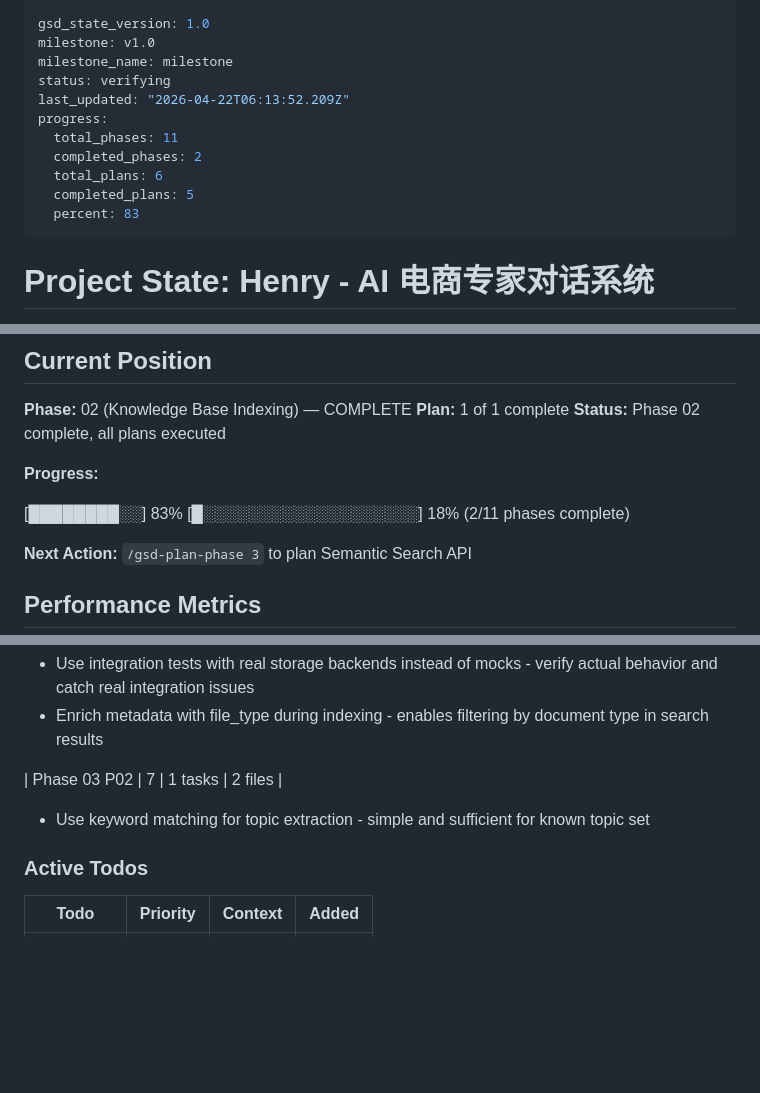
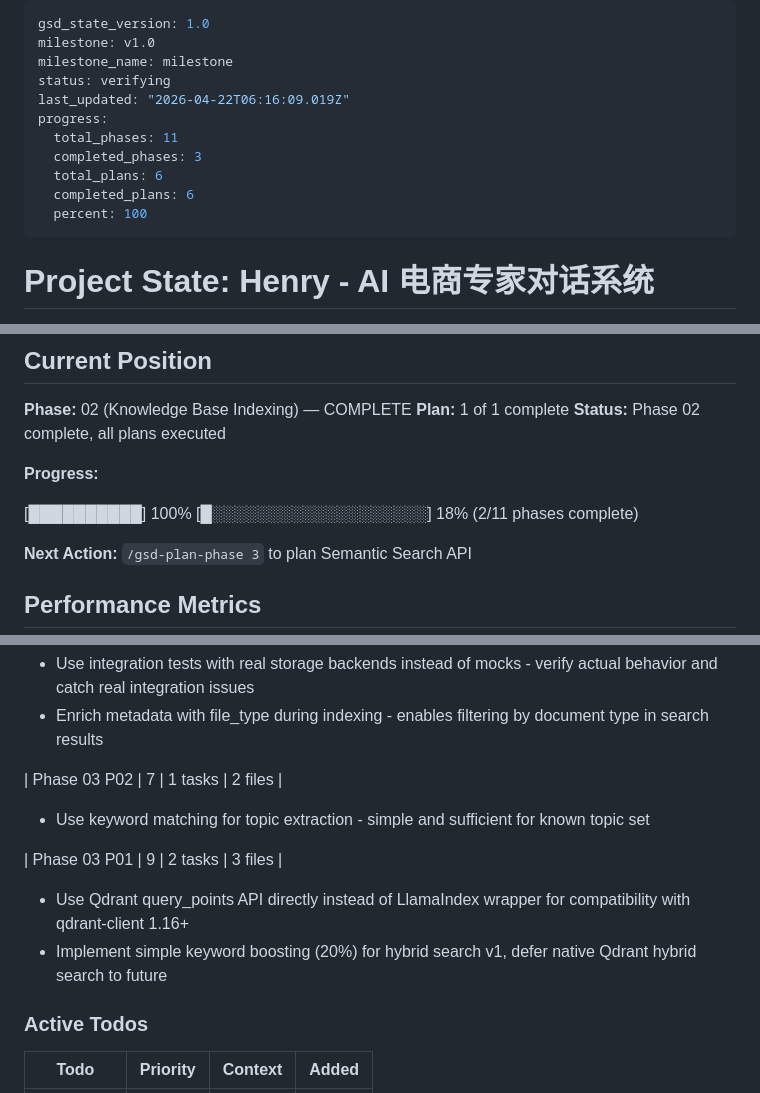
Before and after one commit to ghostGDR/EcoMind, a Markdown page: .planning/STATE.md, 3 parts joined by grey strips. Rendered like a GitHub page; blank space fills up the shorter version.

Commit message:
docs(03-01): complete semantic search engine plan

```diff
--- a/.planning/STATE.md
+++ b/.planning/STATE.md
@@ -3,13 +3,13 @@ gsd_state_version: 1.0
 milestone: v1.0
 milestone_name: milestone
 status: verifying
-last_updated: "2026-04-22T06:13:52.209Z"
+last_updated: "2026-04-22T06:16:09.019Z"
 progress:
   total_phases: 11
-  completed_phases: 2
+  completed_phases: 3
   total_plans: 6
-  completed_plans: 5
-  percent: 83
+  completed_plans: 6
+  percent: 100
 ---
 
 # Project State: Henry - AI 电商专家对话系统
@@ -32,7 +32,7 @@ progress:
 
 **Progress:**
 
-[████████░░] 83%
+[██████████] 100%
 [█░░░░░░░░░░░░░░░░░░░] 18% (2/11 phases complete)
 
 **Next Action:** `/gsd-plan-phase 3` to plan Semantic Search API
@@ -92,6 +92,11 @@ progress:
 
 - Use keyword matching for topic extraction - simple and sufficient for known topic set
 
+| Phase 03 P01 | 9 | 2 tasks | 3 files |
+
+- Use Qdrant query_points API directly instead of LlamaIndex wrapper for compatibility with qdrant-client 1.16+
+- Implement simple keyword boosting (20%) for hybrid search v1, defer native Qdrant hybrid search to future
+
 ### Active Todos
 
 | Todo | Priority | Context | Added |
```
Also changed, not shown: other parts of .planning/STATE.md (+1 -1 lines), .planning/REQUIREMENTS.md (+8 -4 lines), 1 other file.
